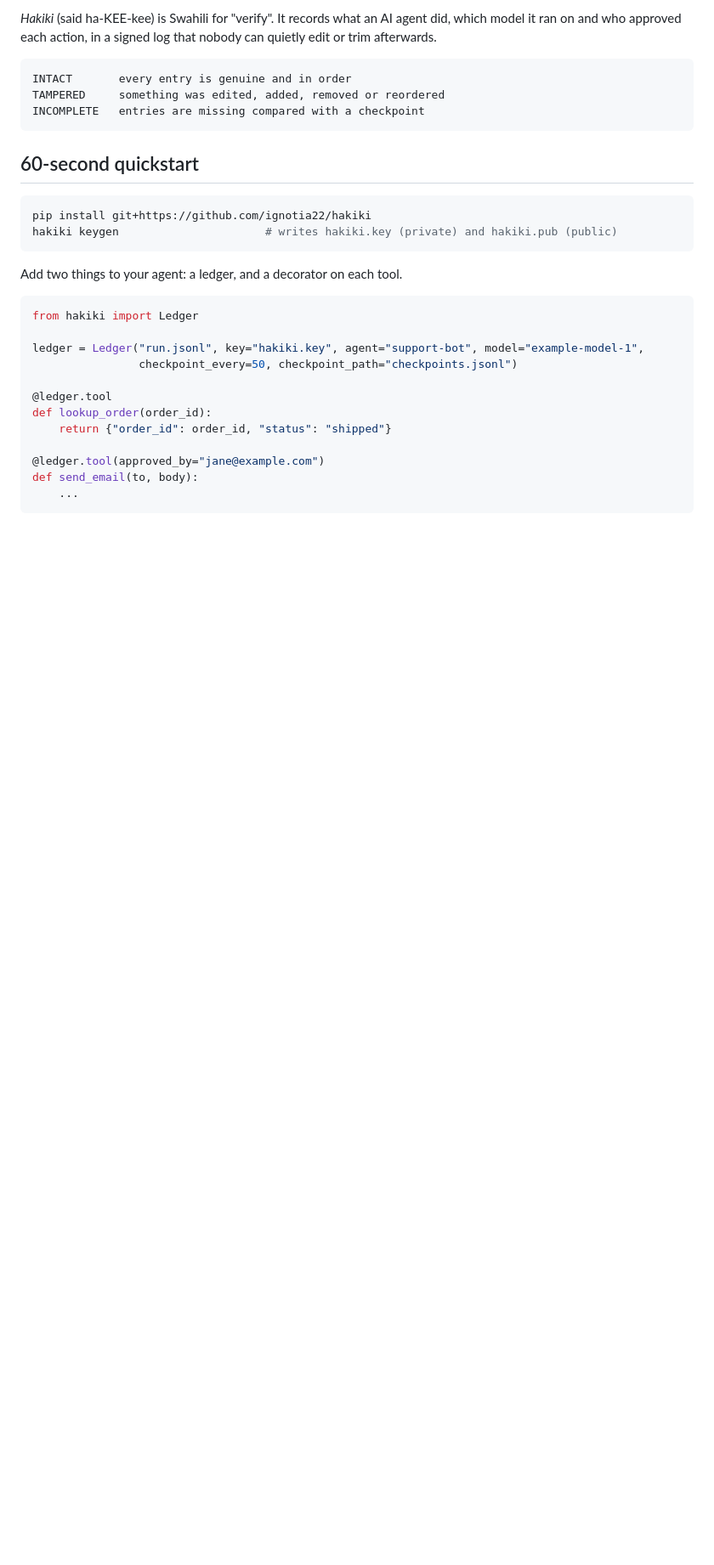
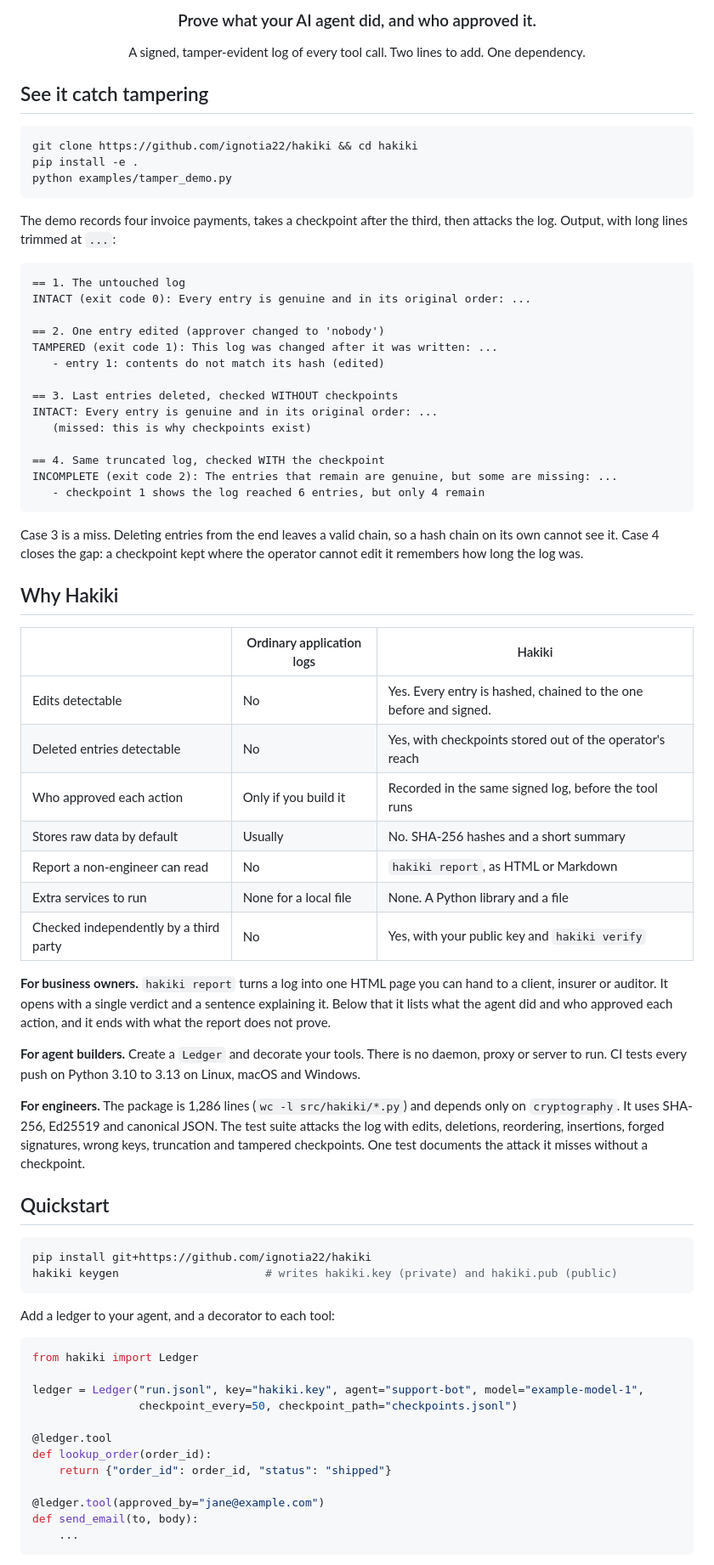
Before and after one commit to ignotia22/hakiki, a Markdown page: README.md, the part around one of its changes. Shown at 85% size. Rendered like a GitHub page; blank space fills up the shorter version.

````diff
--- a/README.md
+++ b/README.md
@@ -4,20 +16,63 @@
 
-*Hakiki* (said ha-KEE-kee) is Swahili for "verify". It records what an AI agent did, which model it ran on and who approved each action, in a signed log that nobody can quietly edit or trim afterwards.
+<h3 align="center">Prove what your AI agent did, and who approved it.</h3>
+
+<p align="center">A signed, tamper-evident log of every tool call. Two lines to add. One dependency.</p>
+
+## See it catch tampering
+
+```bash
+git clone https://github.com/ignotia22/hakiki && cd hakiki
+pip install -e .
+python examples/tamper_demo.py
+```
+
+The demo records four invoice payments, takes a checkpoint after the third, then attacks the log. Output, with long lines trimmed at `...`:
 
 ```text
-INTACT       every entry is genuine and in order
-TAMPERED     something was edited, added, removed or reordered
-INCOMPLETE   entries are missing compared with a checkpoint
+== 1. The untouched log
+INTACT (exit code 0): Every entry is genuine and in its original order: ...
+
+== 2. One entry edited (approver changed to 'nobody')
+TAMPERED (exit code 1): This log was changed after it was written: ...
+   - entry 1: contents do not match its hash (edited)
+
+== 3. Last entries deleted, checked WITHOUT checkpoints
+INTACT: Every entry is genuine and in its original order: ...
+   (missed: this is why checkpoints exist)
+
+== 4. Same truncated log, checked WITH the checkpoint
+INCOMPLETE (exit code 2): The entries that remain are genuine, but some are missing: ...
+   - checkpoint 1 shows the log reached 6 entries, but only 4 remain
 ```
 
-## 60-second quickstart
+Case 3 is a miss. Deleting entries from the end leaves a valid chain, so a hash chain on its own cannot see it. Case 4 closes the gap: a checkpoint kept where the operator cannot edit it remembers how long the log was.
+
+## Why Hakiki
+
+| | Ordinary application logs | Hakiki |
+|---|---|---|
+| Edits detectable | No | Yes. Every entry is hashed, chained to the one before and signed. |
+| Deleted entries detectable | No | Yes, with checkpoints stored out of the operator's reach |
+| Who approved each action | Only if you build it | Recorded in the same signed log, before the tool runs |
+| Stores raw data by default | Usually | No. SHA-256 hashes and a short summary |
+| Report a non-engineer can read | No | `hakiki report`, as HTML or Markdown |
+| Extra services to run | None for a local file | None. A Python library and a file |
+| Checked independently by a third party | No | Yes, with your public key and `hakiki verify` |
+
+**For business owners.** `hakiki report` turns a log into one HTML page you can hand to a client, insurer or auditor. It opens with a single verdict and a sentence explaining it. Below that it lists what the agent did and who approved each action, and it ends with what the report does not prove.
+
+**For agent builders.** Create a `Ledger` and decorate your tools. There is no daemon, proxy or server to run. CI tests every push on Python 3.10 to 3.13 on Linux, macOS and Windows.
+
+**For engineers.** The package is 1,286 lines (`wc -l src/hakiki/*.py`) and depends only on `cryptography`. It uses SHA-256, Ed25519 and canonical JSON. The test suite attacks the log with edits, deletions, reordering, insertions, forged signatures, wrong keys, truncation and tampered checkpoints. One test documents the attack it misses without a checkpoint.
+
+## Quickstart
 
 ```bash
 pip install git+https://github.com/ignotia22/hakiki
 hakiki keygen                      # writes hakiki.key (private) and hakiki.pub (public)
 ```
 
-Add two things to your agent: a ledger, and a decorator on each tool.
+Add a ledger to your agent, and a decorator to each tool:
 
 ```python
 from hakiki import Ledger
````
Also changed, not shown: other parts of README.md (+114 -71 lines), .github/ISSUE_TEMPLATE/bug_report.md (added, +24 -0 lines), .github/ISSUE_TEMPLATE/feature_request.md (added, +15 -0 lines), CHANGELOG.md (+1 -0 lines), CONTRIBUTING.md (added, +26 -0 lines), SECURITY.md (added, +31 -0 lines), docs/assets/report-preview.png (added), docs/assets/social-preview.png (added), 7 other files.
